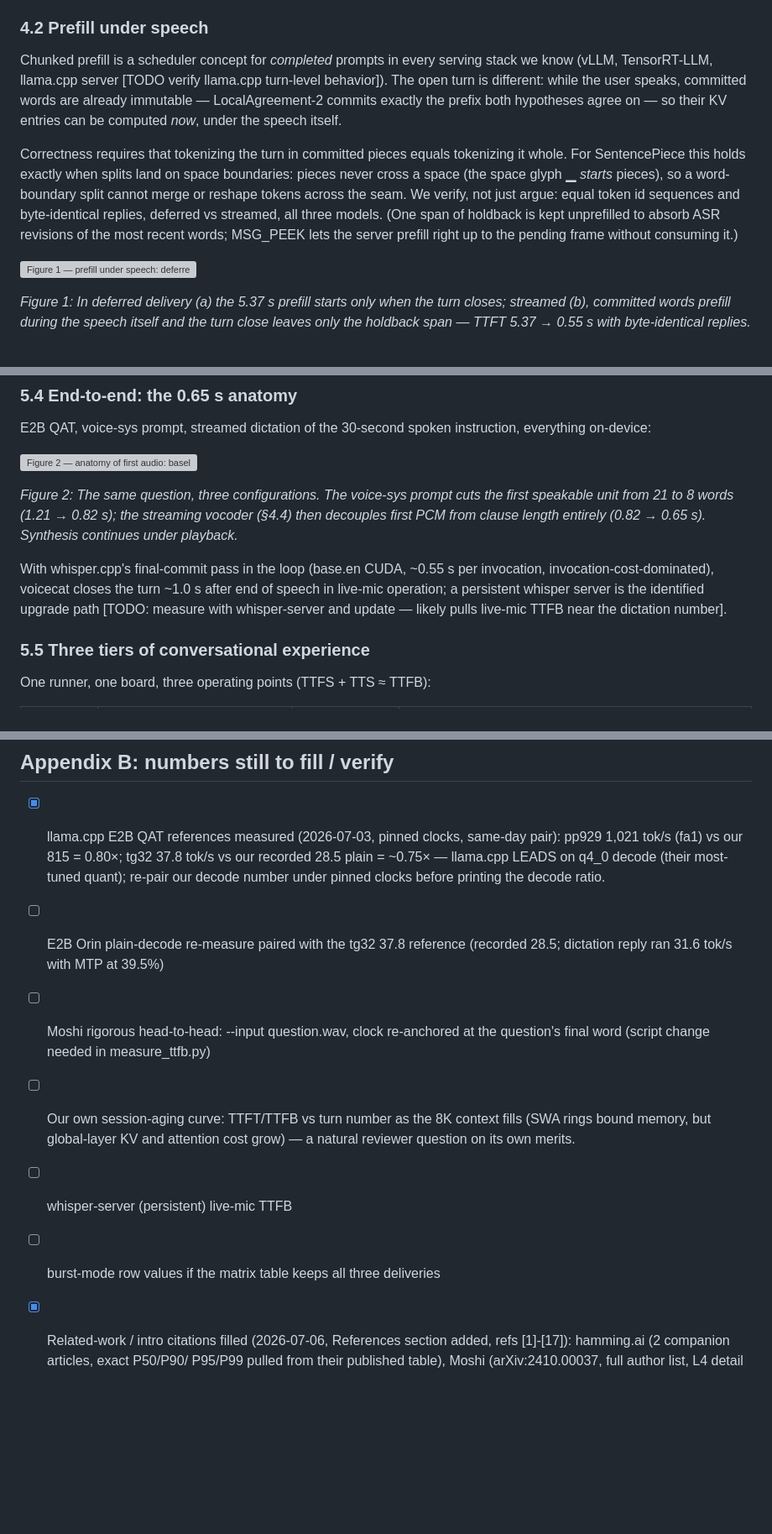
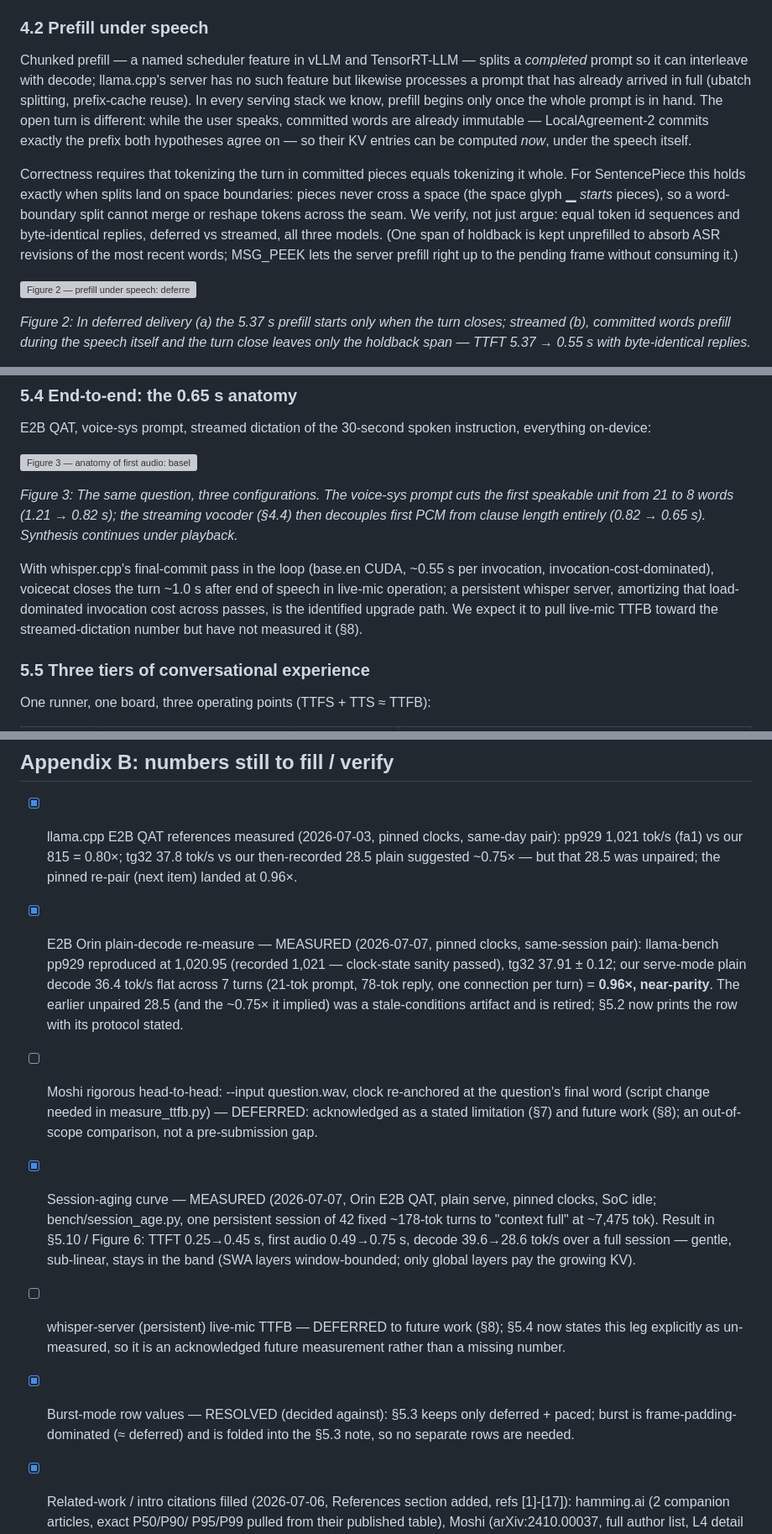
Before and after one commit to cortexist/little-gemma, a Markdown page: docs/paper-draft.md, 3 parts joined by grey strips. Shown at 84% size. Rendered like a GitHub page; blank space fills up the shorter version; grey boxes are pictures that could not be loaded.

```diff
--- a/docs/paper-draft.md
+++ b/docs/paper-draft.md
@@ -258,10 +256,13 @@ this achievable and it held in every reported cell, on both test machines).
 
 ### 4.2 Prefill under speech
 
-Chunked prefill is a scheduler concept for *completed* prompts in every
-serving stack we know (vLLM, TensorRT-LLM, llama.cpp server [TODO verify
-llama.cpp turn-level behavior]). The open turn is different: while the user
-speaks, committed words are already immutable — LocalAgreement-2 commits
+Chunked prefill — a named scheduler feature in vLLM and TensorRT-LLM —
+splits a *completed* prompt so it can interleave with decode; llama.cpp's
+server has no such feature but likewise processes a prompt that has already
+arrived in full (ubatch splitting, prefix-cache reuse). In every serving
+stack we know, prefill begins only once the whole prompt is in hand. The
+open turn is different: while the user speaks, committed words are already
+immutable — LocalAgreement-2 commits
 exactly the prefix both hypotheses agree on — so their KV entries can be
 computed *now*, under the speech itself.
 
@@ -274,10 +275,10 @@ replies, deferred vs streamed, all three models. (One span of holdback is
 kept unprefilled to absorb ASR revisions of the most recent words; MSG_PEEK
 lets the server prefill right up to the pending frame without consuming it.)
 
-![Figure 1 — prefill under speech: deferred vs streamed delivery of a
+![Figure 2 — prefill under speech: deferred vs streamed delivery of a
 929-token spoken instruction (12B, Orin NX)](fig-prefill-under-speech.svg)
 
-*Figure 1: In deferred delivery (a) the 5.37 s prefill starts only when the
+*Figure 2: In deferred delivery (a) the 5.37 s prefill starts only when the
 turn closes; streamed (b), committed words prefill during the speech itself
 and the turn close leaves only the holdback span — TTFT 5.37 → 0.55 s with
 byte-identical replies.*
@@ -438,19 +446,20 @@ not assumed; deferred runs reproduce to the millisecond.)
 E2B QAT, voice-sys prompt, streamed dictation of the 30-second spoken
 instruction, everything on-device:
 
-![Figure 2 — anatomy of first audio: baseline vs voice-sys prompt (E2B QAT,
+![Figure 3 — anatomy of first audio: baseline vs voice-sys prompt (E2B QAT,
 Orin NX)](fig-first-audio-anatomy.svg)
 
-*Figure 2: The same question, three configurations. The voice-sys prompt
+*Figure 3: The same question, three configurations. The voice-sys prompt
 cuts the first speakable unit from 21 to 8 words (1.21 → 0.82 s); the
 streaming vocoder (§4.4) then decouples first PCM from clause length
 entirely (0.82 → 0.65 s). Synthesis continues under playback.*
 
 With whisper.cpp's final-commit pass in the loop (base.en CUDA, ~0.55 s
 per invocation, invocation-cost-dominated), voicecat closes the turn ~1.0 s
-after end of speech in live-mic operation; a persistent whisper server is
-the identified upgrade path [TODO: measure with whisper-server and update —
-likely pulls live-mic TTFB near the dictation number].
+after end of speech in live-mic operation; a persistent whisper server,
+amortizing that load-dominated invocation cost across passes, is the
+identified upgrade path. We expect it to pull live-mic TTFB toward the
+streamed-dictation number but have not measured it (§8).
 
 ### 5.5 Three tiers of conversational experience
 
@@ -762,18 +805,32 @@ quantization levels by gate.
 
 - [x] llama.cpp E2B QAT references measured (2026-07-03, pinned clocks,
       same-day pair): pp929 1,021 tok/s (fa1) vs our 815 = 0.80×; tg32
-      37.8 tok/s vs our recorded 28.5 plain = ~0.75× — llama.cpp LEADS
-      on q4_0 decode (their most-tuned quant); re-pair our decode number
-      under pinned clocks before printing the decode ratio.
-- [ ] E2B Orin plain-decode re-measure paired with the tg32 37.8 reference
-      (recorded 28.5; dictation reply ran 31.6 tok/s with MTP at 39.5%)
+      37.8 tok/s vs our then-recorded 28.5 plain suggested ~0.75× — but that
+      28.5 was unpaired; the pinned re-pair (next item) landed at 0.96×.
+- [x] E2B Orin plain-decode re-measure — MEASURED (2026-07-07, pinned
+      clocks, same-session pair): llama-bench pp929 reproduced at 1,020.95
+      (recorded 1,021 — clock-state sanity passed), tg32 37.91 ± 0.12; our
+      serve-mode plain decode 36.4 tok/s flat across 7 turns (21-tok prompt,
+      78-tok reply, one connection per turn) = **0.96×, near-parity**. The
+      earlier unpaired 28.5 (and the ~0.75× it implied) was a stale-conditions
+      artifact and is retired; §5.2 now prints the row with its protocol
+      stated.
 - [ ] Moshi rigorous head-to-head: --input question.wav, clock re-anchored
       at the question's final word (script change needed in measure_ttfb.py)
-- [ ] Our own session-aging curve: TTFT/TTFB vs turn number as the 8K
-      context fills (SWA rings bound memory, but global-layer KV and
-      attention cost grow) — a natural reviewer question on its own merits.
-- [ ] whisper-server (persistent) live-mic TTFB
-- [ ] burst-mode row values if the matrix table keeps all three deliveries
+      — DEFERRED: acknowledged as a stated limitation (§7) and future work
+      (§8); an out-of-scope comparison, not a pre-submission gap.
+- [x] Session-aging curve — MEASURED (2026-07-07, Orin E2B QAT, plain serve,
+      pinned clocks, SoC idle; bench/session_age.py, one persistent session of
+      42 fixed ~178-tok turns to "context full" at ~7,475 tok). Result in §5.10
+      / Figure 6: TTFT 0.25→0.45 s, first audio 0.49→0.75 s, decode 39.6→28.6
+      tok/s over a full session — gentle, sub-linear, stays in the band (SWA
+      layers window-bounded; only global layers pay the growing KV).
+- [ ] whisper-server (persistent) live-mic TTFB — DEFERRED to future work
+      (§8); §5.4 now states this leg explicitly as un-measured, so it is an
+      acknowledged future measurement rather than a missing number.
+- [x] Burst-mode row values — RESOLVED (decided against): §5.3 keeps only
+      deferred + paced; burst is frame-padding-dominated (≈ deferred) and is
+      folded into the §5.3 note, so no separate rows are needed.
 - [x] Related-work / intro citations filled (2026-07-06, References section
       added, refs [1]-[17]): hamming.ai (2 companion articles, exact P50/P90/
       P95/P99 pulled from their published table), Moshi (arXiv:2410.00037,
```
Also changed, not shown: other parts of docs/paper-draft.md (+72 -33 lines), docs/prefill-performance-journal.md (+32 -2 lines), docs/orin-nx.png (added), 11 other files.
